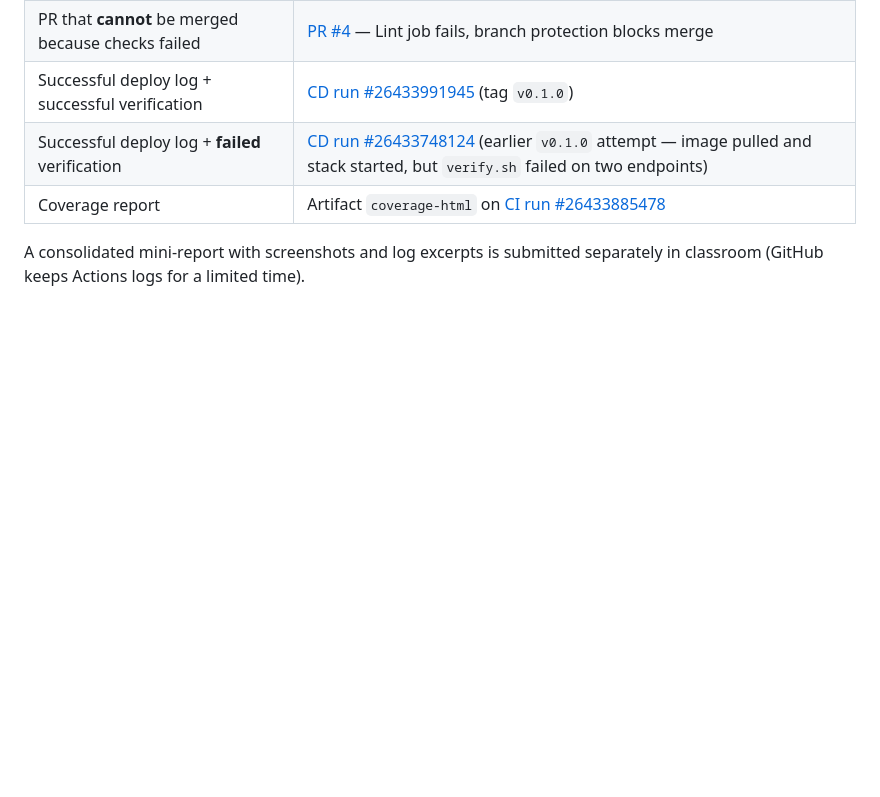
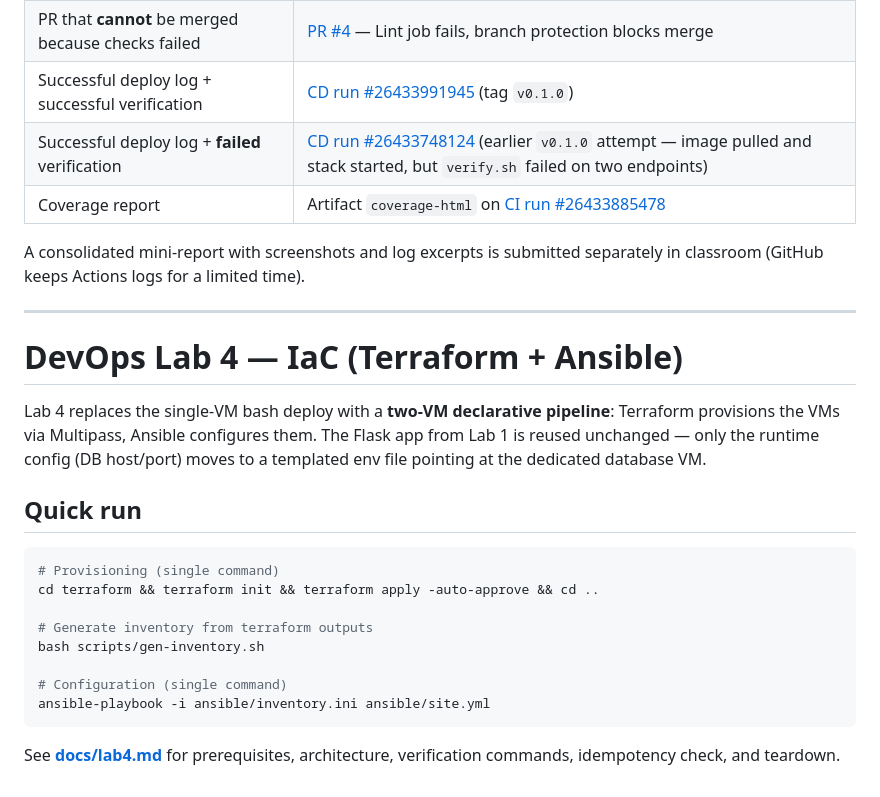
Before and after one commit to Maks9m/DevOps_Lab_1, a Markdown page: README.md, the part around the change. GitHub-like rendering; blank space fills up the shorter version.

````diff
--- a/README.md
+++ b/README.md
@@ -315,3 +315,24 @@ git push origin v0.1.0       # → CI builds stable+v0.1.0 → CD deploys → ve
 | Coverage report | Artifact `coverage-html` on [CI run #26433885478](https://github.com/Maks9m/DevOps_Lab_1/actions/runs/26433885478) |
 
 A consolidated mini-report with screenshots and log excerpts is submitted separately in classroom (GitHub keeps Actions logs for a limited time).
+
+---
+
+# DevOps Lab 4 — IaC (Terraform + Ansible)
+
+Lab 4 replaces the single-VM bash deploy with a **two-VM declarative pipeline**: Terraform provisions the VMs via Multipass, Ansible configures them. The Flask app from Lab 1 is reused unchanged — only the runtime config (DB host/port) moves to a templated env file pointing at the dedicated database VM.
+
+## Quick run
+
+```bash
+# Provisioning (single command)
+cd terraform && terraform init && terraform apply -auto-approve && cd ..
+
+# Generate inventory from terraform outputs
+bash scripts/gen-inventory.sh
+
+# Configuration (single command)
+ansible-playbook -i ansible/inventory.ini ansible/site.yml
+```
+
+See **[docs/lab4.md](docs/lab4.md)** for prerequisites, architecture, verification commands, idempotency check, and teardown.
````
Also changed, not shown: docs/lab4.md (added, +153 -0 lines).
